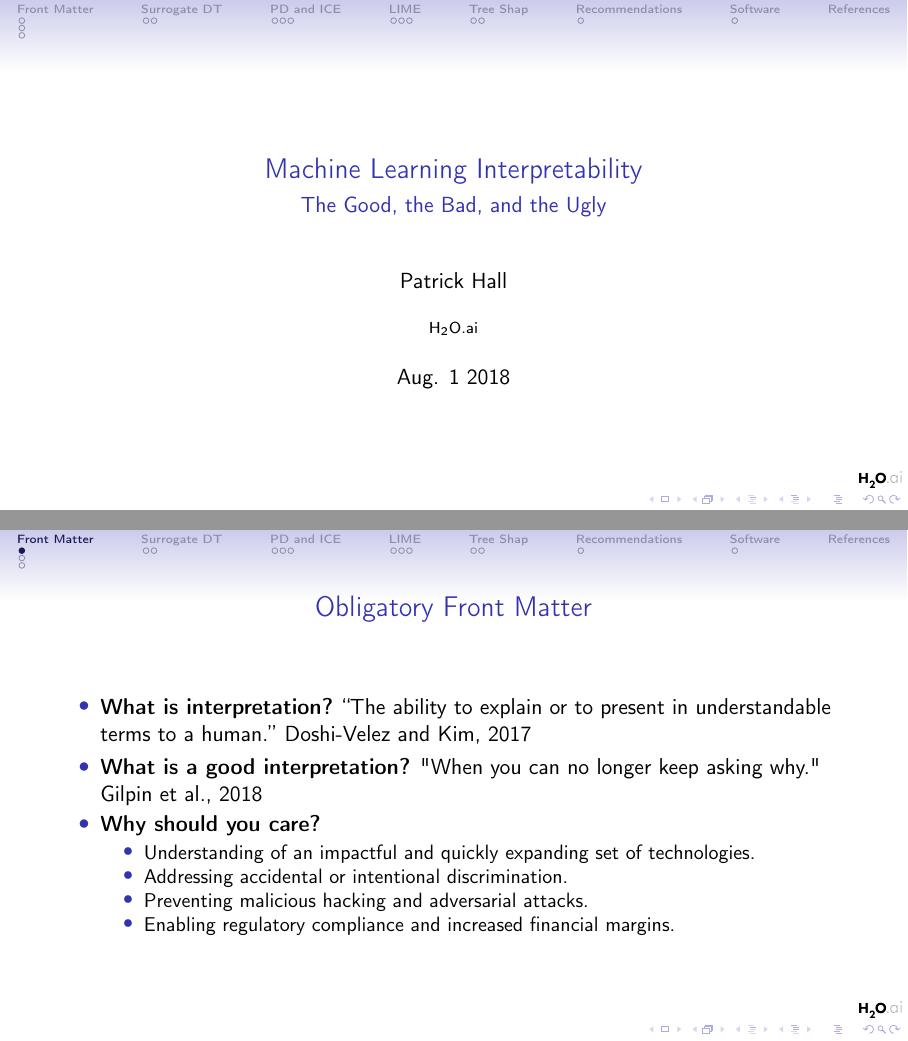
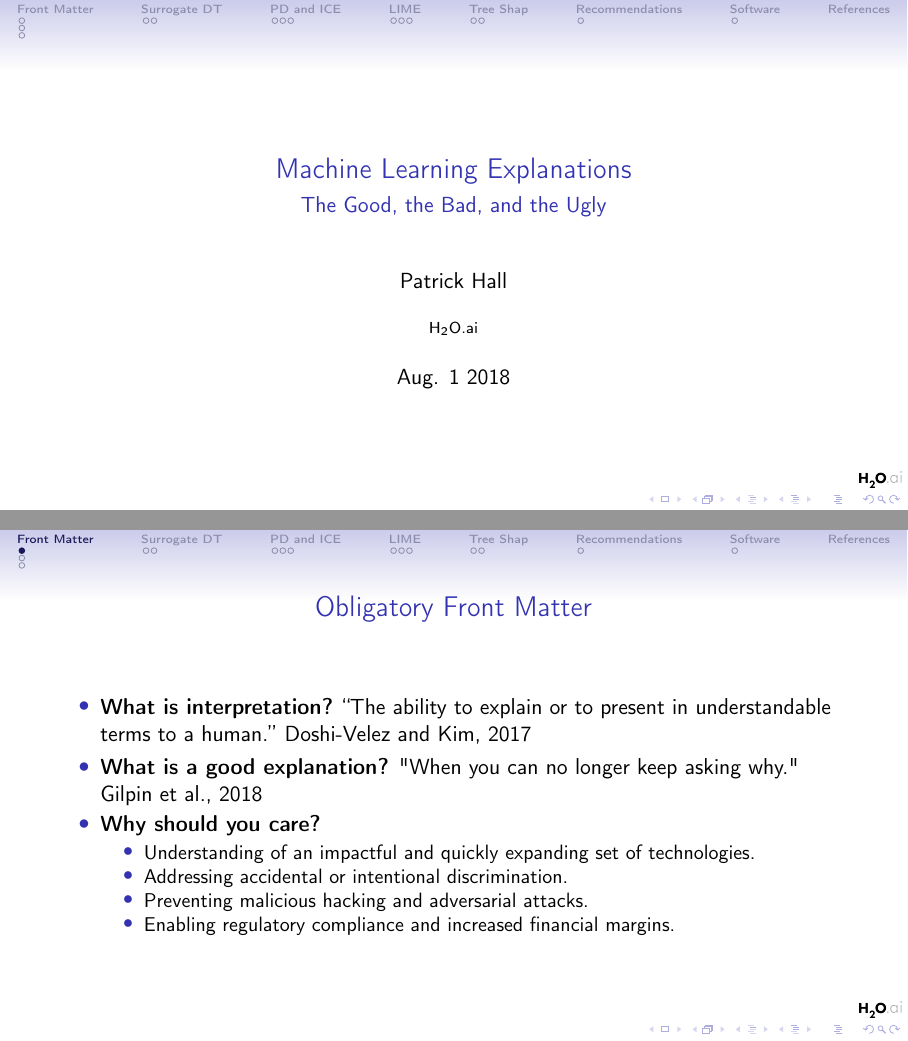
Before and after one commit to jphall663/jsm_2018_slides, LaTeX slides (main.tex): pages 1 and 3 of 19, joined at a grey line. Compiled offline with pdfLaTeX.

Commit message:
clarify explanation/interpretation

```diff
--- a/main.tex
+++ b/main.tex
@@ -22,7 +22,7 @@
 \addbibresource{bibliography.bib}
 
 \author{Patrick Hall}
-\title{Machine Learning Interpretability}
+\title{Machine Learning Explanations}
 \subtitle{The Good, the Bad, and the Ugly}
 \logo{\includegraphics[height=8pt]{img/h2o_logo.png}}
 \institute{\href{https://www.h2o.ai}{H\textsubscript{2}O.ai}}
@@ -53,7 +53,7 @@
 
 					\item \textbf{What is interpretation?} “The	ability	to explain or to present in understandable terms to	a human.” \cite{been_kim1}
 
-					\item \textbf{What is a good interpretation?} "When you can no longer keep asking why." \cite{gilpin2018explaining}
+					\item \textbf{What is a good explanation?} "When you can no longer keep asking why." \cite{gilpin2018explaining}
 
 					\item \textbf{Why should you care?}
 					\begin{itemize}
```
Also changed, not shown: main.pdf.
